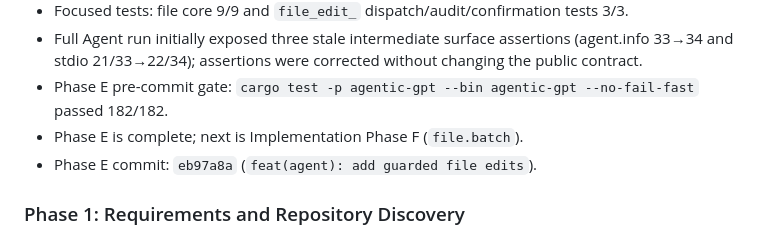
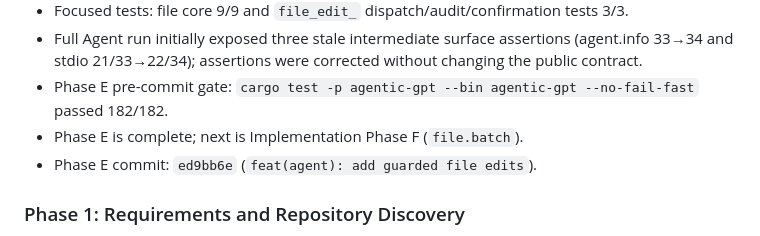
Before and after one commit to slhaf/AgenticGPT, a Markdown page: .planning/2026-07-26-standalone-info-file-and-confirmation/progress.md, the part around the change. Rendered like a GitHub page.

Commit message:
docs(plan): record guarded file edit commit

```diff
--- a/.planning/2026-07-26-standalone-info-file-and-confirmation/progress.md
+++ b/.planning/2026-07-26-standalone-info-file-and-confirmation/progress.md
@@ -65,7 +65,7 @@
 - Full Agent run initially exposed three stale intermediate surface assertions (agent.info 33→34 and stdio 21/33→22/34); assertions were corrected without changing the public contract.
 - Phase E pre-commit gate: `cargo test -p agentic-gpt --bin agentic-gpt --no-fail-fast` passed 182/182.
 - Phase E is complete; next is Implementation Phase F (`file.batch`).
-- Phase E commit: `eb97a8a` (`feat(agent): add guarded file edits`).
+- Phase E commit: `ed9bb6e` (`feat(agent): add guarded file edits`).
 
 ### Phase 1: Requirements and Repository Discovery
 - **Status:** in_progress
```
